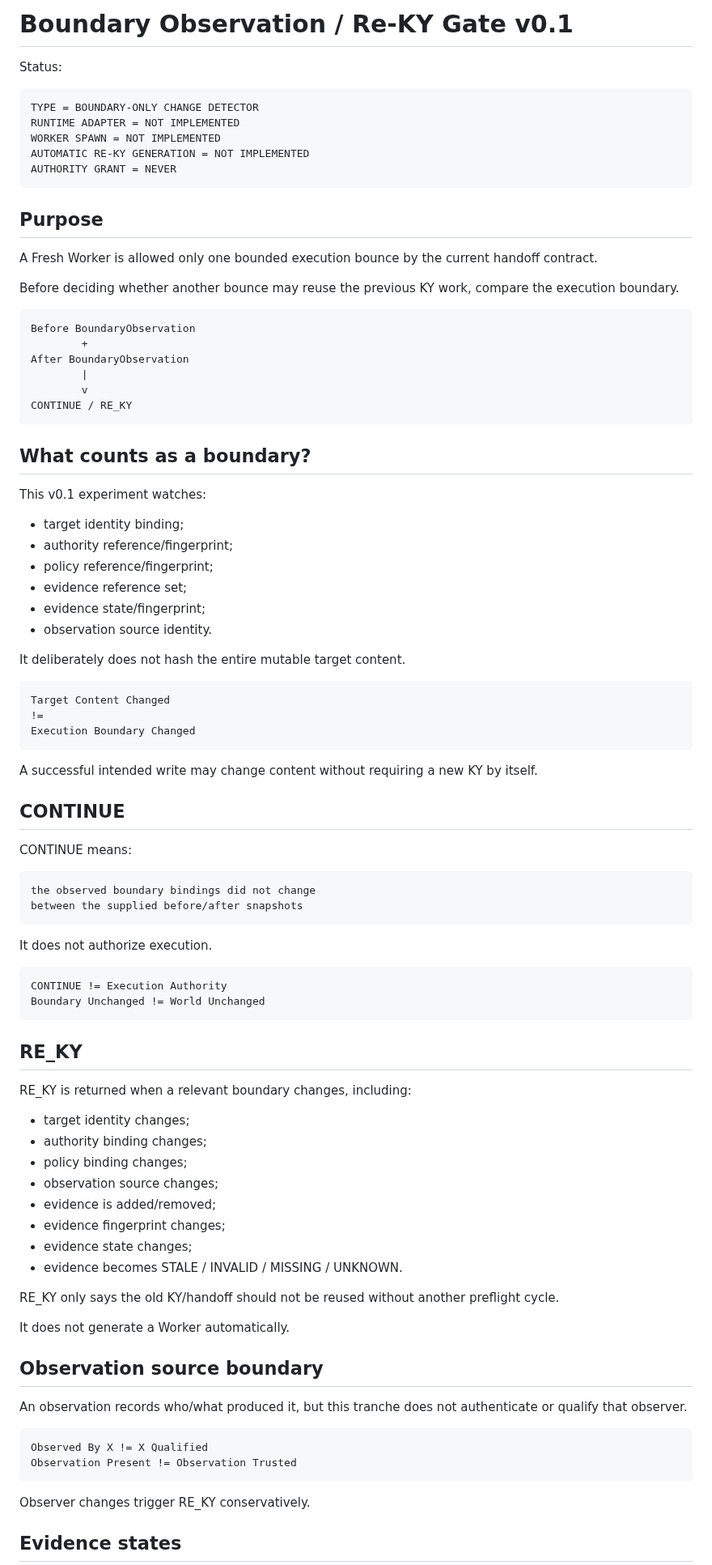
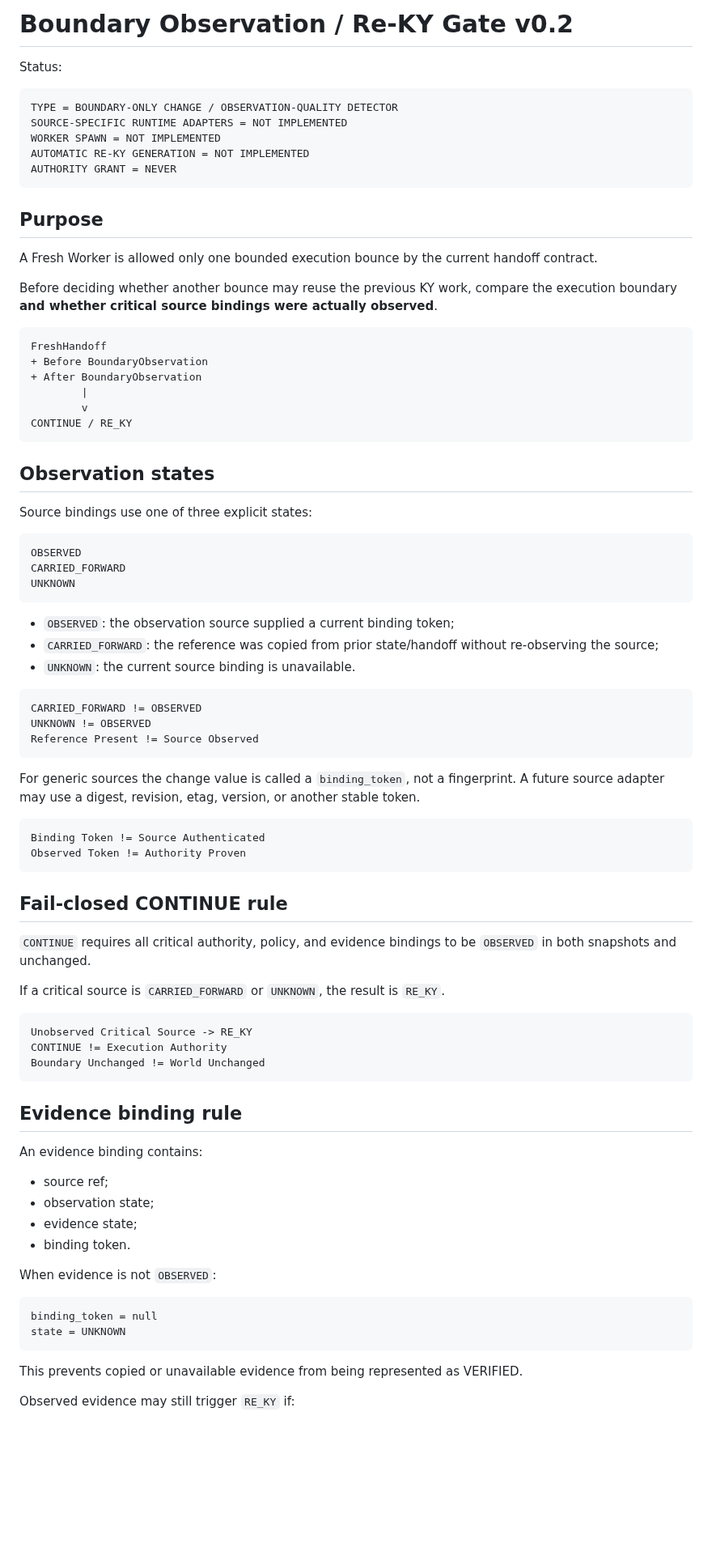
Before and after one commit to hopeless-t/NazeYatta, a Markdown page: docs/REKY_BOUNDARY_GATE.md, the part around one of its changes. Shown at 81% size. GitHub-like rendering; blank space fills up the shorter version.

Commit message:
docs: define observed carried and unknown Re-KY semantics

````diff
--- a/docs/REKY_BOUNDARY_GATE.md
+++ b/docs/REKY_BOUNDARY_GATE.md
@@ -1,10 +1,10 @@
-# Boundary Observation / Re-KY Gate v0.1
+# Boundary Observation / Re-KY Gate v0.2
 
 Status:
 
 ```text
-TYPE = BOUNDARY-ONLY CHANGE DETECTOR
-RUNTIME ADAPTER = NOT IMPLEMENTED
+TYPE = BOUNDARY-ONLY CHANGE / OBSERVATION-QUALITY DETECTOR
+SOURCE-SPECIFIC RUNTIME ADAPTERS = NOT IMPLEMENTED
 WORKER SPAWN = NOT IMPLEMENTED
 AUTOMATIC RE-KY GENERATION = NOT IMPLEMENTED
 AUTHORITY GRANT = NEVER
@@ -14,81 +14,73 @@ AUTHORITY GRANT = NEVER
 
 A Fresh Worker is allowed only one bounded execution bounce by the current handoff contract.
 
-Before deciding whether another bounce may reuse the previous KY work, compare the execution boundary.
+Before deciding whether another bounce may reuse the previous KY work, compare the execution boundary **and whether critical source bindings were actually observed**.
 
 ```text
-Before BoundaryObservation
-        +
-After BoundaryObservation
+FreshHandoff
++ Before BoundaryObservation
++ After BoundaryObservation
         |
         v
 CONTINUE / RE_KY
 ```
 
-## What counts as a boundary?
+## Observation states
 
-This v0.1 experiment watches:
-
-- target identity binding;
-- authority reference/fingerprint;
-- policy reference/fingerprint;
-- evidence reference set;
-- evidence state/fingerprint;
-- observation source identity.
-
-It deliberately does not hash the entire mutable target content.
+Source bindings use one of three explicit states:
 
 ```text
-Target Content Changed
-!=
-Execution Boundary Changed
+OBSERVED
+CARRIED_FORWARD
+UNKNOWN
 ```
 
-A successful intended write may change content without requiring a new KY by itself.
-
-## CONTINUE
-
-CONTINUE means:
+- `OBSERVED`: the observation source supplied a current binding token;
+- `CARRIED_FORWARD`: the reference was copied from prior state/handoff without re-observing the source;
+- `UNKNOWN`: the current source binding is unavailable.
 
 ```text
-the observed boundary bindings did not change
-between the supplied before/after snapshots
+CARRIED_FORWARD != OBSERVED
+UNKNOWN != OBSERVED
+Reference Present != Source Observed
 ```
 
-It does not authorize execution.
+For generic sources the change value is called a `binding_token`, not a fingerprint. A future source adapter may use a digest, revision, etag, version, or another stable token.
 
 ```text
+Binding Token != Source Authenticated
+Observed Token != Authority Proven
+```
+
+## Fail-closed CONTINUE rule
+
+`CONTINUE` requires all critical authority, policy, and evidence bindings to be `OBSERVED` in both snapshots and unchanged.
+
+If a critical source is `CARRIED_FORWARD` or `UNKNOWN`, the result is `RE_KY`.
+
+```text
+Unobserved Critical Source -> RE_KY
 CONTINUE != Execution Authority
 Boundary Unchanged != World Unchanged
 ```
 
-## RE_KY
+## Evidence binding rule
 
-RE_KY is returned when a relevant boundary changes, including:
+An evidence binding contains:
 
-- target identity changes;
-- authority binding changes;
-- policy binding changes;
-- observation source changes;
-- evidence is added/removed;
-- evidence fingerprint changes;
-- evidence state changes;
-- evidence becomes STALE / INVALID / MISSING / UNKNOWN.
+- source ref;
+- observation state;
+- evidence state;
+- binding token.
 
-RE_KY only says the old KY/handoff should not be reused without another preflight cycle.
-
-It does not generate a Worker automatically.
-
-## Observation source boundary
-
-An observation records who/what produced it, but this tranche does not authenticate or qualify that observer.
+When evidence is not `OBSERVED`:
 
 ```text
-Observed By X != X Qualified
-Observation Present != Observation Trusted
+binding_token = null
+state = UNKNOWN
 ```
 
-Observer changes trigger RE_KY conservatively.
+This prevents copied or unavailable evidence from being represented as VERIFIED.
 
-## Evidence states
+Observed evidence may still trigger `RE_KY` if:
 
````
Also changed, not shown: other parts of docs/REKY_BOUNDARY_GATE.md (+38 -30 lines).
